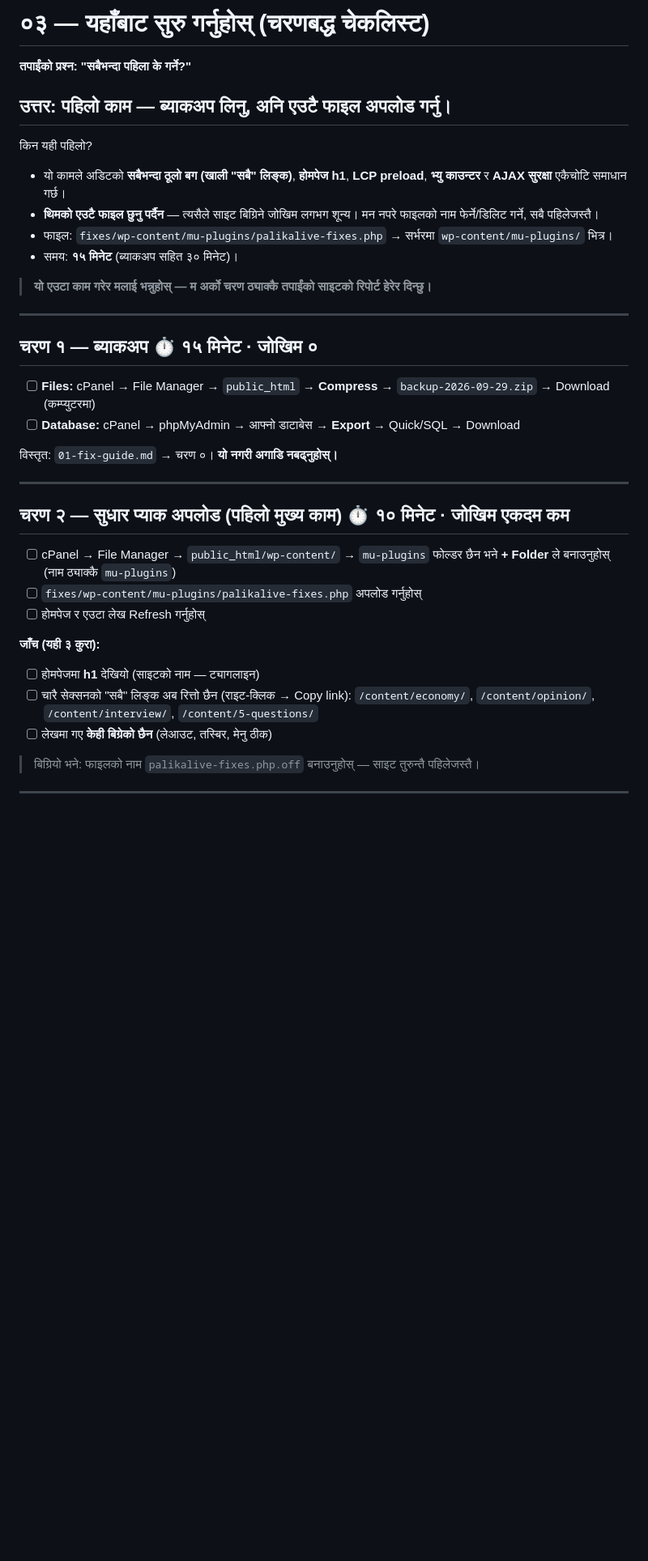
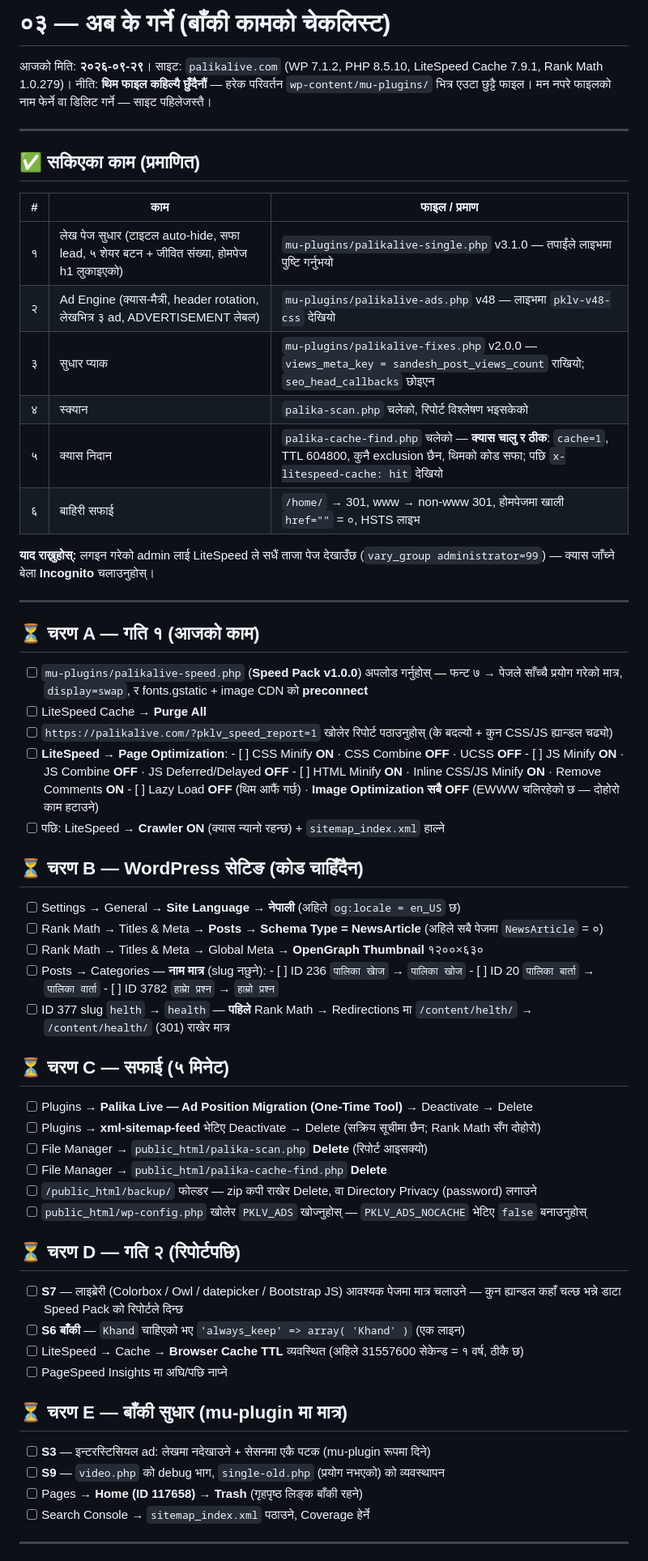
Before and after one commit to palikalivenewsdot/Palika, a Markdown page: 03-start-here-checklist.md, the part around one of its changes. Shown at 81% size. Rendered like a GitHub page; blank space fills up the shorter version.

```diff
--- a/03-start-here-checklist.md
+++ b/03-start-here-checklist.md
@@ -1,40 +1,71 @@
-# ०३ — यहाँबाट सुरु गर्नुहोस् (चरणबद्ध चेकलिस्ट)
+# ०३ — अब के गर्ने (बाँकी कामको चेकलिस्ट)
 
-**तपाईंको प्रश्न: "सबैभन्दा पहिला के गर्ने?"**
-
-## उत्तर: पहिलो काम — ब्याकअप लिनु, अनि **एउटै फाइल** अपलोड गर्नु।
-
-किन यही पहिलो?
-- यो कामले अडिटको **सबैभन्दा ठूलो बग (खाली "सबै" लिङ्क)**, **होमपेज h1**, **LCP preload**, **भ्यु काउन्टर** र **AJAX सुरक्षा** एकैचोटि समाधान गर्छ।
-- **थिमको एउटै फाइल छुनु पर्दैन** — त्यसैले साइट बिग्रिने जोखिम लगभग शून्य। मन नपरे फाइलको नाम फेर्ने/डिलिट गर्ने, सबै पहिलेजस्तै।
-- फाइल: `fixes/wp-content/mu-plugins/palikalive-fixes.php` → सर्भरमा `wp-content/mu-plugins/` भित्र।
-- समय: **१५ मिनेट** (ब्याकअप सहित ३० मिनेट)।
-
-> **यो एउटा काम गरेर मलाई भन्नुहोस् — म अर्को चरण ठ्याक्कै तपाईंको साइटको रिपोर्ट हेरेर दिन्छु।**
+आजको मिति: **२०२६-०९-२९**। साइट: `palikalive.com` (WP 7.1.2, PHP 8.5.10, LiteSpeed Cache 7.9.1, Rank Math 1.0.279)।
+नीति: **थिम फाइल कहिल्यै छुँदैनौं** — हरेक परिवर्तन `wp-content/mu-plugins/` भित्र एउटा छुट्टै फाइल। मन नपरे फाइलको नाम फेर्ने वा डिलिट गर्ने — साइट पहिलेजस्तै।
 
 ---
 
-## चरण १ — ब्याकअप ⏱ १५ मिनेट · जोखिम ०
+## ✅ सकिएका काम (प्रमाणित)
 
-- [ ] **Files:** cPanel → File Manager → `public_html` → **Compress** → `backup-2026-09-29.zip` → Download (कम्प्युटरमा)
-- [ ] **Database:** cPanel → phpMyAdmin → आफ्नो डाटाबेस → **Export** → Quick/SQL → Download
+| # | काम | फाइल / प्रमाण |
+|---|---|---|
+| १ | लेख पेज सुधार (टाइटल auto-hide, सफा lead, ५ शेयर बटन + जीवित संख्या, होमपेज h1 लुकाइएको) | `mu-plugins/palikalive-single.php` v3.1.0 — तपाईंले लाइभमा पुष्टि गर्नुभयो |
+| २ | Ad Engine (क्यास-मैत्री, header rotation, लेखभित्र ३ ad, ADVERTISEMENT लेबल) | `mu-plugins/palikalive-ads.php` v48 — लाइभमा `pklv-v48-css` देखियो |
+| ३ | सुधार प्याक | `mu-plugins/palikalive-fixes.php` v2.0.0 — `views_meta_key = sandesh_post_views_count` राखियो; `seo_head_callbacks` छोइएन |
+| ४ | स्क्यान | `palika-scan.php` चलेको, रिपोर्ट विश्लेषण भइसकेको |
+| ५ | क्यास निदान | `palika-cache-find.php` चलेको — **क्यास चालु र ठीक**: `cache=1`, TTL 604800, कुनै exclusion छैन, थिमको कोड सफा; पछि `x-litespeed-cache: hit` देखियो |
+| ६ | बाहिरी सफाई | `/home/` → 301, www → non-www 301, होमपेजमा खाली `href=""` = ०, HSTS लाइभ |
 
-विस्तृत: `01-fix-guide.md` → चरण ०। **यो नगरी अगाडि नबढ्नुहोस्।**
+**याद राख्नुहोस्:** लगइन गरेको admin लाई LiteSpeed ले सधैं ताजा पेज देखाउँछ (`vary_group administrator=99`) — क्यास जाँच्ने बेला **Incognito** चलाउनुहोस्।
 
 ---
 
-## चरण २ — सुधार प्याक अपलोड (पहिलो मुख्य काम) ⏱ १० मिनेट · जोखिम एकदम कम
+## ⏳ चरण A — गति १ (आजको काम)
 
-- [ ] cPanel → File Manager → `public_html/wp-content/` → `mu-plugins` फोल्डर छैन भने **+ Folder** ले बनाउनुहोस् (नाम ठ्याक्कै `mu-plugins`)
-- [ ] `fixes/wp-content/mu-plugins/palikalive-fixes.php` अपलोड गर्नुहोस्
-- [ ] होमपेज र एउटा लेख Refresh गर्नुहोस्
+- [ ] `mu-plugins/palikalive-speed.php` (**Speed Pack v1.0.0**) अपलोड गर्नुहोस्
+	  — फन्ट ७ → पेजले साँच्चै प्रयोग गरेको मात्र, `display=swap`, र fonts.gstatic + image CDN को **preconnect**
+- [ ] LiteSpeed Cache → **Purge All**
+- [ ] `https://palikalive.com/?pklv_speed_report=1` खोलेर रिपोर्ट पठाउनुहोस् (के बदल्यो + कुन CSS/JS ह्यान्डल चढ्यो)
+- [ ] **LiteSpeed → Page Optimization**:
+	  - [ ] CSS Minify **ON** · CSS Combine **OFF** · UCSS **OFF**
+	  - [ ] JS Minify **ON** · JS Combine **OFF** · JS Deferred/Delayed **OFF**
+	  - [ ] HTML Minify **ON** · Inline CSS/JS Minify **ON** · Remove Comments **ON**
+	  - [ ] Lazy Load **OFF** (थिम आफैं गर्छ) · **Image Optimization सबै OFF** (EWWW चलिरहेको छ — दोहोरो काम हटाउने)
+- [ ] पछि: LiteSpeed → **Crawler ON** (क्यास न्यानो रहन्छ) + `sitemap_index.xml` हाल्ने
 
-**जाँच (यही ३ कुरा):**
-- [ ] होमपेजमा **h1** देखियो (साइटको नाम — ट्यागलाइन)
-- [ ] चारै सेक्सनको "सबै" लिङ्क अब रित्तो छैन (राइट-क्लिक → Copy link): `/content/economy/`, `/content/opinion/`, `/content/interview/`, `/content/5-questions/`
-- [ ] लेखमा गए **केही बिग्रेको छैन** (लेआउट, तस्बिर, मेनु ठीक)
+## ⏳ चरण B — WordPress सेटिङ (कोड चाहिँदैन)
 
-> बिग्रियो भने: फाइलको नाम `palikalive-fixes.php.off` बनाउनुहोस् — साइट तुरुन्तै पहिलेजस्तै।
+- [ ] Settings → General → **Site Language → नेपाली** (अहिले `og:locale = en_US` छ)
+- [ ] Rank Math → Titles & Meta → **Posts → Schema Type = NewsArticle** (अहिले सबै पेजमा `NewsArticle` = ०)
+- [ ] Rank Math → Titles & Meta → Global Meta → **OpenGraph Thumbnail** १२००×६३०
+- [ ] Posts → Categories — **नाम मात्र** (slug नछुने):
+	  - [ ] ID 236 `पालिका खाेज` → `पालिका खोज`
+	  - [ ] ID 20 `पालिका बार्ता` → `पालिका वार्ता`
+	  - [ ] ID 3782 `हाम्राे प्रश्न` → `हाम्रो प्रश्न`
+- [ ] ID 377 slug `helth` → `health` — **पहिले** Rank Math → Redirections मा `/content/helth/` → `/content/health/` (301) राखेर मात्र
+
+## ⏳ चरण C — सफाई (५ मिनेट)
+
+- [ ] Plugins → **Palika Live — Ad Position Migration (One-Time Tool)** → Deactivate → Delete
+- [ ] Plugins → **xml-sitemap-feed** भेटिए Deactivate → Delete (सक्रिय सूचीमा छैन; Rank Math सँग दोहोरो)
+- [ ] File Manager → `public_html/palika-scan.php` **Delete** (रिपोर्ट आइसक्यो)
+- [ ] File Manager → `public_html/palika-cache-find.php` **Delete**
+- [ ] `/public_html/backup/` फोल्डर — zip कपी राखेर Delete, वा Directory Privacy (password) लगाउने
+- [ ] `public_html/wp-config.php` खोलेर `PKLV_ADS` खोज्नुहोस् — `PKLV_ADS_NOCACHE` भेटिए `false` बनाउनुहोस्
+
+## ⏳ चरण D — गति २ (रिपोर्टपछि)
+
+- [ ] **S7** — लाइब्रेरी (Colorbox / Owl / datepicker / Bootstrap JS) आवश्यक पेजमा मात्र चलाउने — कुन ह्यान्डल कहाँ चल्छ भन्ने डाटा Speed Pack को रिपोर्टले दिन्छ
+- [ ] **S6 बाँकी** — `Khand` चाहिएको भए `'always_keep' => array( 'Khand' )` (एक लाइन)
+- [ ] LiteSpeed → Cache → **Browser Cache TTL** व्यवस्थित (अहिले 31557600 सेकेन्ड = १ वर्ष, ठीकै छ)
+- [ ] PageSpeed Insights मा अघि/पछि नाप्ने
+
+## ⏳ चरण E — बाँकी सुधार (mu-plugin मा मात्र)
+
+- [ ] **S3** — इन्टरस्टिसियल ad: लेखमा नदेखाउने + सेसनमा एकै पटक (mu-plugin रूपमा दिने)
+- [ ] **S9** — `video.php` को debug भाग, `single-old.php` (प्रयोग नभएको) को व्यवस्थापन
+- [ ] Pages → **Home (ID 117658) → Trash** (गृहपृष्ठ लिङ्क बाँकी रहने)
+- [ ] Search Console → `sitemap_index.xml` पठाउने, Coverage हेर्ने
 
 ---
 
```
Also changed, not shown: other parts of 03-start-here-checklist.md (+14 -94 lines), README.md (+11 -5 lines).
